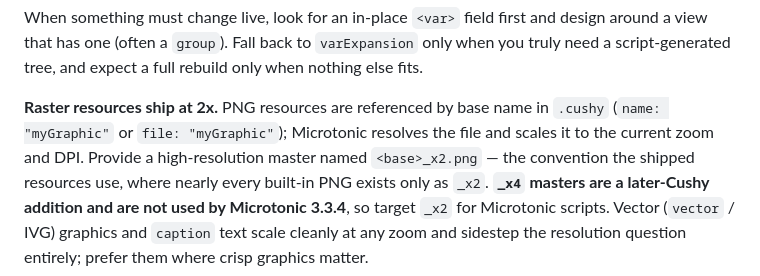
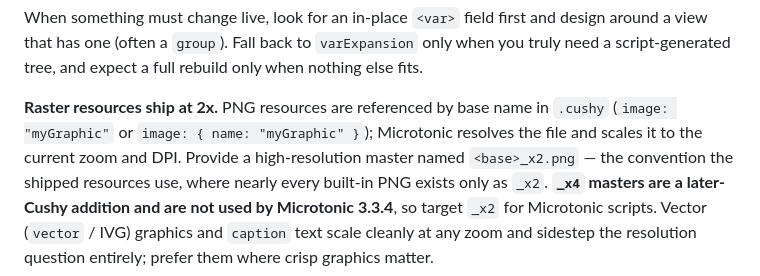
Before and after one commit to malstrom72/microtonic-scripts-sdk, a Markdown page: docs/Cushy Documentation.md, the part around the change. GitHub-like rendering.

Commit message:
Name PNG images correctly in the raster resources note

```diff
--- a/docs/Cushy Documentation.md
+++ b/docs/Cushy Documentation.md
@@ -118,8 +118,8 @@ When something must change live, look for an in-place `<var>` field first and de
 `group`). Fall back to `varExpansion` only when you truly need a script-generated tree, and expect a full rebuild only
 when nothing else fits.
 
-**Raster resources ship at 2x.** PNG resources are referenced by base name in `.cushy` (`name: "myGraphic"` or
-`file: "myGraphic"`); Microtonic resolves the file and scales it to the current zoom and DPI. Provide a high-resolution
+**Raster resources ship at 2x.** PNG resources are referenced by base name in `.cushy` (`image: "myGraphic"` or
+`image: { name: "myGraphic" }`); Microtonic resolves the file and scales it to the current zoom and DPI. Provide a high-resolution
 master named `<base>_x2.png` — the convention the shipped resources use, where nearly every built-in PNG exists only as
 `_x2`. **`_x4` masters are a later-Cushy addition and are not used by Microtonic 3.3.4**, so target `_x2` for Microtonic
 scripts. Vector (`vector` / IVG) graphics and `caption` text scale cleanly at any zoom and sidestep the resolution
```
